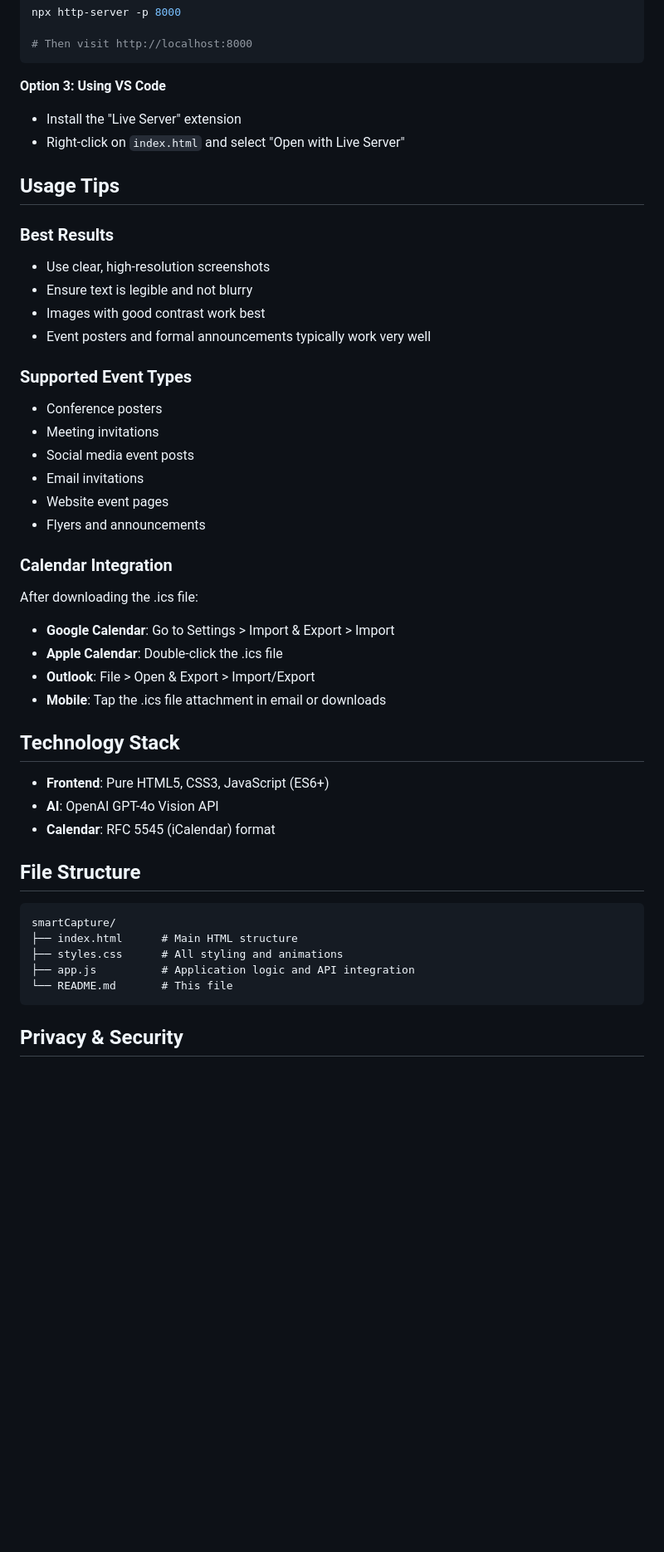
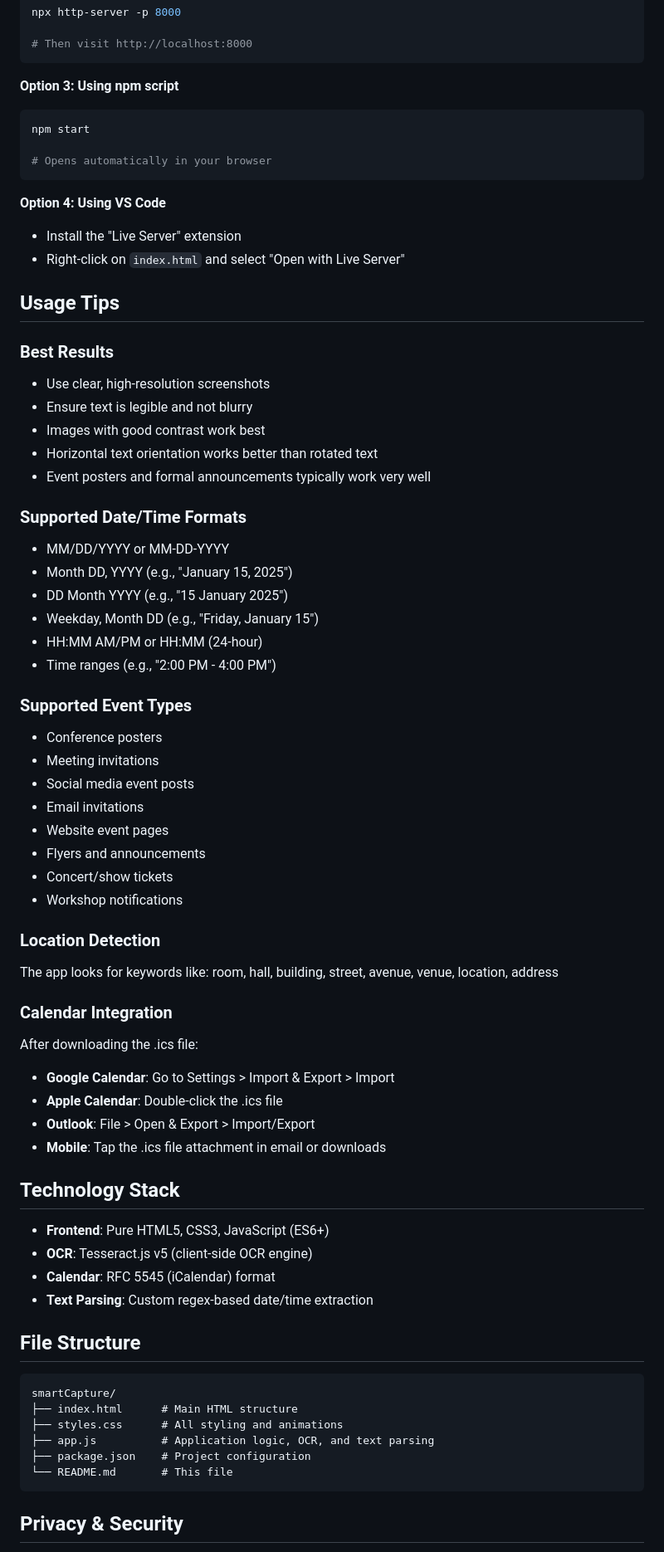
Before and after one commit to mihirgan06/smartCapture, a Markdown page: README.md, the part around one of its changes. Shown at 83% size. Rendered like a GitHub page; blank space fills up the shorter version.

````diff
--- a/README.md
+++ b/README.md
@@ -58,7 +60,14 @@ npx http-server -p 8000
 # Then visit http://localhost:8000
 ```
 
-**Option 3: Using VS Code**
+**Option 3: Using npm script**
+```bash
+npm start
+
+# Opens automatically in your browser
+```
+
+**Option 4: Using VS Code**
 - Install the "Live Server" extension
 - Right-click on `index.html` and select "Open with Live Server"
 
@@ -68,7 +77,16 @@ npx http-server -p 8000
 - Use clear, high-resolution screenshots
 - Ensure text is legible and not blurry
 - Images with good contrast work best
+- Horizontal text orientation works better than rotated text
 - Event posters and formal announcements typically work very well
+
+### Supported Date/Time Formats
+- MM/DD/YYYY or MM-DD-YYYY
+- Month DD, YYYY (e.g., "January 15, 2025")
+- DD Month YYYY (e.g., "15 January 2025")
+- Weekday, Month DD (e.g., "Friday, January 15")
+- HH:MM AM/PM or HH:MM (24-hour)
+- Time ranges (e.g., "2:00 PM - 4:00 PM")
 
 ### Supported Event Types
 - Conference posters
@@ -77,6 +95,11 @@ npx http-server -p 8000
 - Email invitations
 - Website event pages
 - Flyers and announcements
+- Concert/show tickets
+- Workshop notifications
+
+### Location Detection
+The app looks for keywords like: room, hall, building, street, avenue, venue, location, address
 
 ### Calendar Integration
 After downloading the .ics file:
@@ -88,8 +111,9 @@ After downloading the .ics file:
 ## Technology Stack
 
 - **Frontend**: Pure HTML5, CSS3, JavaScript (ES6+)
-- **AI**: OpenAI GPT-4o Vision API
+- **OCR**: Tesseract.js v5 (client-side OCR engine)
 - **Calendar**: RFC 5545 (iCalendar) format
+- **Text Parsing**: Custom regex-based date/time extraction
 
 ## File Structure
 
@@ -97,7 +121,8 @@ After downloading the .ics file:
 smartCapture/
 ├── index.html      # Main HTML structure
 ├── styles.css      # All styling and animations
-├── app.js          # Application logic and API integration
+├── app.js          # Application logic, OCR, and text parsing
+├── package.json    # Project configuration
 └── README.md       # This file
 ```
 
````
Also changed, not shown: other parts of README.md (+73 -26 lines).
